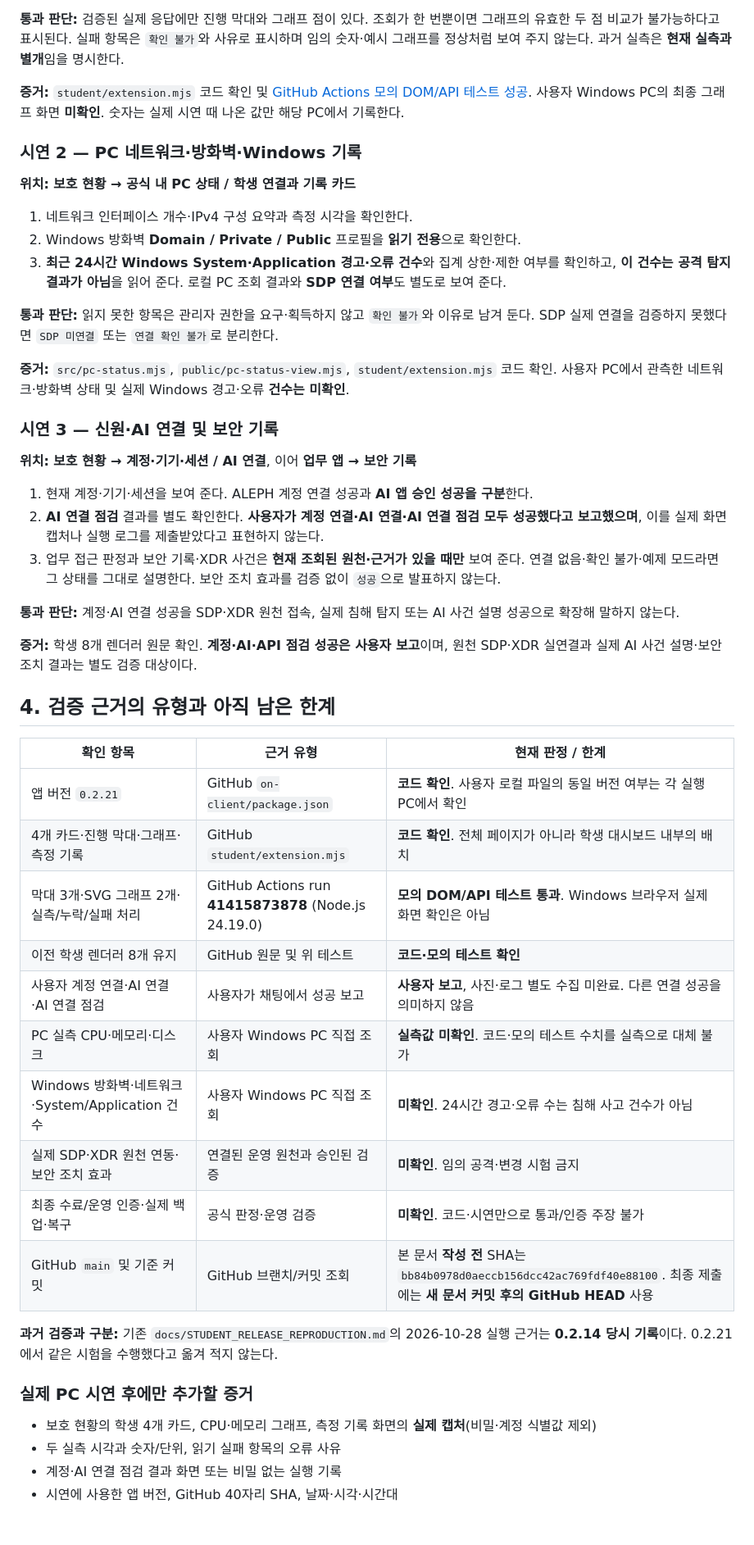
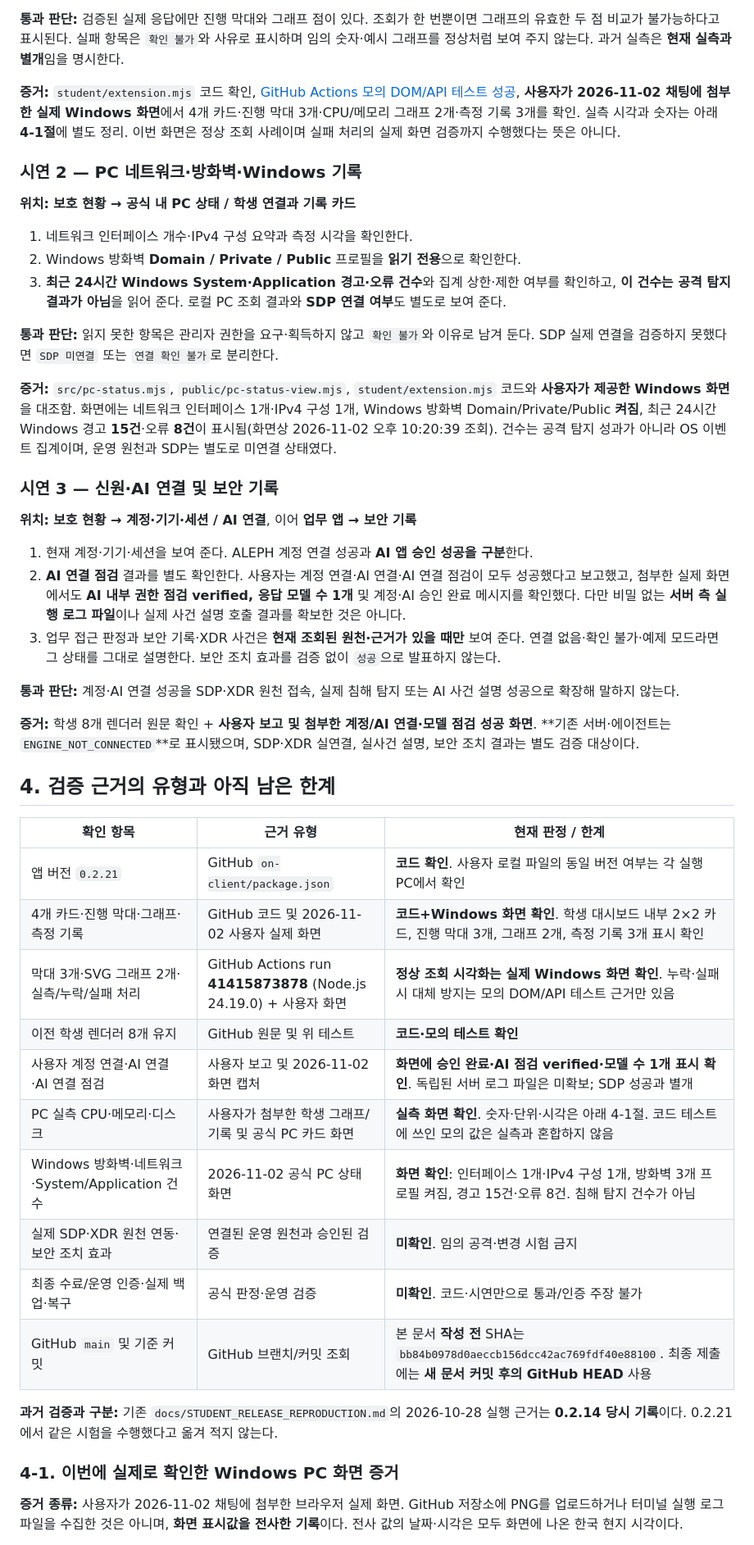
Before and after one commit to WILDMONSTR/choi-bujang-secret-vault, a Markdown page: on-client/docs/KESHEV_FINAL_DEMO_GUIDE_20261102.md, the part around one of its changes. Shown at 82% size. Drawn GitHub-style.

Commit message:
docs: record user-provided Windows PC dashboard evidence and separate unresolved SDP state

```diff
--- a/on-client/docs/KESHEV_FINAL_DEMO_GUIDE_20261102.md
+++ b/on-client/docs/KESHEV_FINAL_DEMO_GUIDE_20261102.md
@@ -41,7 +41,7 @@ Windows System·Application의 경고·오류 건수는 **침해 또는 공격
 
 **통과 판단:** 검증된 실제 응답에만 진행 막대와 그래프 점이 있다. 조회가 한 번뿐이면 그래프의 유효한 두 점 비교가 불가능하다고 표시된다. 실패 항목은 `확인 불가`와 사유로 표시하며 임의 숫자·예시 그래프를 정상처럼 보여 주지 않는다. 과거 실측은 **현재 실측과 별개**임을 명시한다.
 
-**증거:** `student/extension.mjs` 코드 확인 및 [GitHub Actions 모의 DOM/API 테스트 성공](https://github.com/WILDMONSTR/choi-bujang-secret-vault/actions/runs/41415873878). 사용자 Windows PC의 최종 그래프 화면 **미확인**. 숫자는 실제 시연 때 나온 값만 해당 PC에서 기록한다.
+**증거:** `student/extension.mjs` 코드 확인, [GitHub Actions 모의 DOM/API 테스트 성공](https://github.com/WILDMONSTR/choi-bujang-secret-vault/actions/runs/41415873878), **사용자가 2026-11-02 채팅에 첨부한 실제 Windows 화면**에서 4개 카드·진행 막대 3개·CPU/메모리 그래프 2개·측정 기록 3개를 확인. 실측 시각과 숫자는 아래 **4-1절**에 별도 정리. 이번 화면은 정상 조회 사례이며 실패 처리의 실제 화면 검증까지 수행했다는 뜻은 아니다.
 
 ### 시연 2 — PC 네트워크·방화벽·Windows 기록
 
@@ -53,41 +53,38 @@ Windows System·Application의 경고·오류 건수는 **침해 또는 공격
 
 **통과 판단:** 읽지 못한 항목은 관리자 권한을 요구·획득하지 않고 `확인 불가`와 이유로 남겨 둔다. SDP 실제 연결을 검증하지 못했다면 `SDP 미연결` 또는 `연결 확인 불가`로 분리한다.
 
-**증거:** `src/pc-status.mjs`, `public/pc-status-view.mjs`, `student/extension.mjs` 코드 확인. 사용자 PC에서 관측한 네트워크·방화벽 상태 및 실제 Windows 경고·오류 **건수는 미확인**.
+**증거:** `src/pc-status.mjs`, `public/pc-status-view.mjs`, `student/extension.mjs` 코드와 **사용자가 제공한 Windows 화면**을 대조함. 화면에는 네트워크 인터페이스 1개·IPv4 구성 1개, Windows 방화벽 Domain/Private/Public **켜짐**, 최근 24시간 Windows 경고 **15건**·오류 **8건**이 표시됨(화면상 2026-11-02 오후 10:20:39 조회). 건수는 공격 탐지 성과가 아니라 OS 이벤트 집계이며, 운영 원천과 SDP는 별도로 미연결 상태였다.
 
 ### 시연 3 — 신원·AI 연결 및 보안 기록
 
 **위치:** **보호 현황 → 계정·기기·세션 / AI 연결**, 이어 **업무 앱 → 보안 기록**
 
 1. 현재 계정·기기·세션을 보여 준다. ALEPH 계정 연결 성공과 **AI 앱 승인 성공을 구분**한다.
-2. **AI 연결 점검** 결과를 별도 확인한다. **사용자가 계정 연결·AI 연결·AI 연결 점검 모두 성공했다고 보고했으며**, 이를 실제 화면 캡처나 실행 로그를 제출받았다고 표현하지 않는다.
+2. **AI 연결 점검** 결과를 별도 확인한다. 사용자는 계정 연결·AI 연결·AI 연결 점검이 모두 성공했다고 보고했고, 첨부한 실제 화면에서도 **AI 내부 권한 점검 verified, 응답 모델 수 1개** 및 계정·AI 승인 완료 메시지를 확인했다. 다만 비밀 없는 **서버 측 실행 로그 파일**이나 실제 사건 설명 호출 결과를 확보한 것은 아니다.
 3. 업무 접근 판정과 보안 기록·XDR 사건은 **현재 조회된 원천·근거가 있을 때만** 보여 준다. 연결 없음·확인 불가·예제 모드라면 그 상태를 그대로 설명한다. 보안 조치 효과를 검증 없이 `성공`으로 발표하지 않는다.
 
 **통과 판단:** 계정·AI 연결 성공을 SDP·XDR 원천 접속, 실제 침해 탐지 또는 AI 사건 설명 성공으로 확장해 말하지 않는다.
 
-**증거:** 학생 8개 렌더러 원문 확인. **계정·AI·API 점검 성공은 사용자 보고**이며, 원천 SDP·XDR 실연결과 실제 AI 사건 설명·보안 조치 결과는 별도 검증 대상이다.
+**증거:** 학생 8개 렌더러 원문 확인 + **사용자 보고 및 첨부한 계정/AI 연결·모델 점검 성공 화면**. **기존 서버·에이전트는 `ENGINE_NOT_CONNECTED`**로 표시됐으며, SDP·XDR 실연결, 실사건 설명, 보안 조치 결과는 별도 검증 대상이다.
 
 ## 4. 검증 근거의 유형과 아직 남은 한계
 
 | 확인 항목 | 근거 유형 | 현재 판정 / 한계 |
 |---|---|---|
 | 앱 버전 `0.2.21` | GitHub `on-client/package.json` | **코드 확인**. 사용자 로컬 파일의 동일 버전 여부는 각 실행 PC에서 확인 |
-| 4개 카드·진행 막대·그래프·측정 기록 | GitHub `student/extension.mjs` | **코드 확인**. 전체 페이지가 아니라 학생 대시보드 내부의 배치 |
-| 막대 3개·SVG 그래프 2개·실측/누락/실패 처리 | GitHub Actions run **41415873878** (Node.js 24.19.0) | **모의 DOM/API 테스트 통과**. Windows 브라우저 실제 화면 확인은 아님 |
+| 4개 카드·진행 막대·그래프·측정 기록 | GitHub 코드 및 2026-11-02 사용자 실제 화면 | **코드+Windows 화면 확인**. 학생 대시보드 내부 2×2 카드, 진행 막대 3개, 그래프 2개, 측정 기록 3개 표시 확인 |
+| 막대 3개·SVG 그래프 2개·실측/누락/실패 처리 | GitHub Actions run **41415873878** (Node.js 24.19.0) + 사용자 화면 | **정상 조회 시각화는 실제 Windows 화면 확인**. 누락·실패 시 대체 방지는 모의 DOM/API 테스트 근거만 있음 |
 | 이전 학생 렌더러 8개 유지 | GitHub 원문 및 위 테스트 | **코드·모의 테스트 확인** |
-| 사용자 계정 연결·AI 연결·AI 연결 점검 | 사용자가 채팅에서 성공 보고 | **사용자 보고**, 사진·로그 별도 수집 미완료. 다른 연결 성공을 의미하지 않음 |
-| PC 실측 CPU·메모리·디스크 | 사용자 Windows PC 직접 조회 | **실측값 미확인**. 코드·모의 테스트 수치를 실측으로 대체 불가 |
-| Windows 방화벽·네트워크·System/Application 건수 | 사용자 Windows PC 직접 조회 | **미확인**. 24시간 경고·오류 수는 침해 사고 건수가 아님 |
+| 사용자 계정 연결·AI 연결·AI 연결 점검 | 사용자 보고 및 2026-11-02 화면 캡처 | **화면에 승인 완료·AI 점검 verified·모델 수 1개 표시 확인**. 독립된 서버 로그 파일은 미확보; SDP 성공과 별개 |
+| PC 실측 CPU·메모리·디스크 | 사용자가 첨부한 학생 그래프/기록 및 공식 PC 카드 화면 | **실측 화면 확인**. 숫자·단위·시각은 아래 4-1절. 코드 테스트에 쓰인 모의 값은 실측과 혼합하지 않음 |
+| Windows 방화벽·네트워크·System/Application 건수 | 2026-11-02 공식 PC 상태 화면 | **화면 확인**: 인터페이스 1개·IPv4 구성 1개, 방화벽 3개 프로필 켜짐, 경고 15건·오류 8건. 침해 탐지 건수가 아님 |
 | 실제 SDP·XDR 원천 연동·보안 조치 효과 | 연결된 운영 원천과 승인된 검증 | **미확인**. 임의 공격·변경 시험 금지 |
 | 최종 수료/운영 인증·실제 백업·복구 | 공식 판정·운영 검증 | **미확인**. 코드·시연만으로 통과/인증 주장 불가 |
 | GitHub `main` 및 기준 커밋 | GitHub 브랜치/커밋 조회 | 본 문서 **작성 전** SHA는 `bb84b0978d0aeccb156dcc42ac769fdf40e88100`. 최종 제출에는 **새 문서 커밋 후의 GitHub HEAD** 사용 |
 
 **과거 검증과 구분:** 기존 `docs/STUDENT_RELEASE_REPRODUCTION.md`의 2026-10-28 실행 근거는 **0.2.14 당시 기록**이다. 0.2.21에서 같은 시험을 수행했다고 옮겨 적지 않는다.
 
-### 실제 PC 시연 후에만 추가할 증거
+### 4-1. 이번에 실제로 확인한 Windows PC 화면 증거
 
-- 보호 현황의 학생 4개 카드, CPU·메모리 그래프, 측정 기록 화면의 **실제 캡처**(비밀·계정 식별값 제외)
-- 두 실측 시각과 숫자/단위, 읽기 실패 항목의 오류 사유
-- 계정·AI 연결 점검 결과 화면 또는 비밀 없는 실행 기록
-- 시연에 사용한 앱 버전, GitHub 40자리 SHA, 날짜·시각·시간대
+**증거 종류:** 사용자가 2026-11-02 채팅에 첨부한 브라우저 실제 화면. GitHub 저장소에 PNG를 업로드하거나 터미널 실행 로그 파일을 수집한 것은 아니며, **화면 표시값을 전사한 기록**이다. 전사 값의 날짜·시각은 모두 화면에 나온 한국 현지 시각이다.
 
```
Also changed, not shown: other parts of on-client/docs/KESHEV_FINAL_DEMO_GUIDE_20261102.md (+23 -3 lines).
